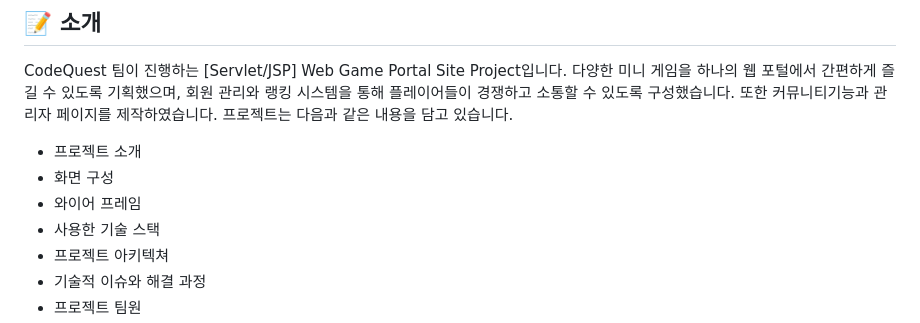
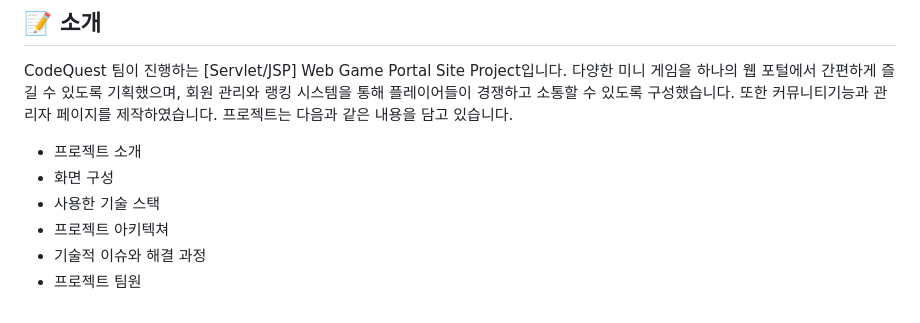
Before and after one commit to ming47/CodeQuest_v1, a Markdown page: README.md, the part around the change printed below. GitHub-like rendering.

```diff
--- a/README.md
+++ b/README.md
@@ -13,7 +13,6 @@ CodeQuest 팀이 진행하는 [Servlet/JSP] Web Game Portal Site Project입니
 
 - 프로젝트 소개
 - 화면 구성
-- 와이어 프레임
 - 사용한 기술 스택
 - 프로젝트 아키텍쳐
 - 기술적 이슈와 해결 과정
```
Also changed, not shown: other parts of README.md (+0 -5 lines).
